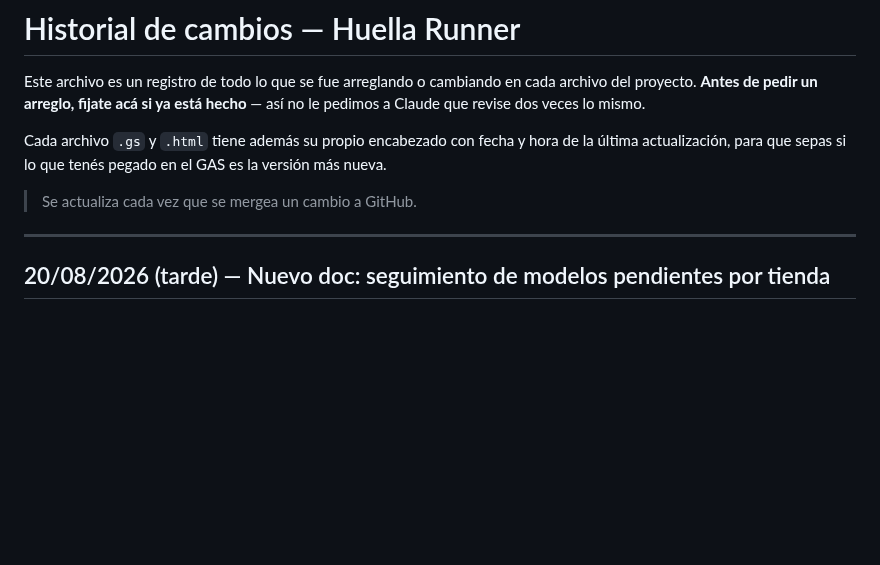
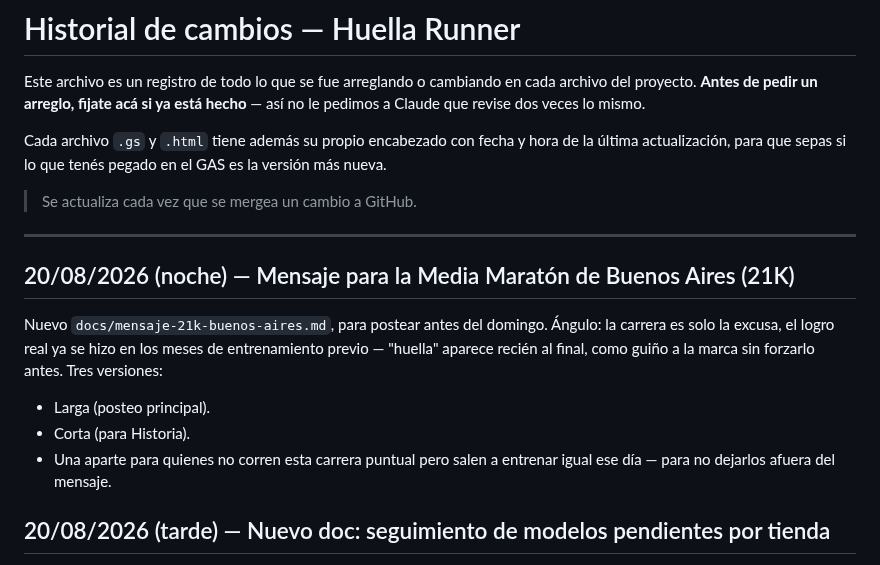
Before and after one commit to runnerslabmdq-dotcom/huella-runner, a Markdown page: HISTORIAL-CAMBIOS.md, the part around the change. GitHub-like rendering; blank space fills up the shorter version.

Commit message:
Agregar mensajes para la Media Maratón de Buenos Aires (21K)
Co-Authored-By: Claude Sonnet 5 <noreply@anthropic.com>
Claude-Session: https://claude.ai/code/session_013PYHY44cWHXGKcJNVW6oRx

```diff
--- a/HISTORIAL-CAMBIOS.md
+++ b/HISTORIAL-CAMBIOS.md
@@ -11,6 +11,18 @@ el GAS es la versión más nueva.
 > Se actualiza cada vez que se mergea un cambio a GitHub.
 
 ---
+
+## 20/08/2026 (noche) — Mensaje para la Media Maratón de Buenos Aires (21K)
+
+Nuevo `docs/mensaje-21k-buenos-aires.md`, para postear antes del
+domingo. Ángulo: la carrera es solo la excusa, el logro real ya se
+hizo en los meses de entrenamiento previo — "huella" aparece recién al
+final, como guiño a la marca sin forzarlo antes. Tres versiones:
+
+- Larga (posteo principal).
+- Corta (para Historia).
+- Una aparte para quienes no corren esta carrera puntual pero salen a
+  entrenar igual ese día — para no dejarlos afuera del mensaje.
 
 ## 20/08/2026 (tarde) — Nuevo doc: seguimiento de modelos pendientes por tienda
 
```
Also changed, not shown: docs/mensaje-21k-buenos-aires.md (added, +47 -0 lines).
